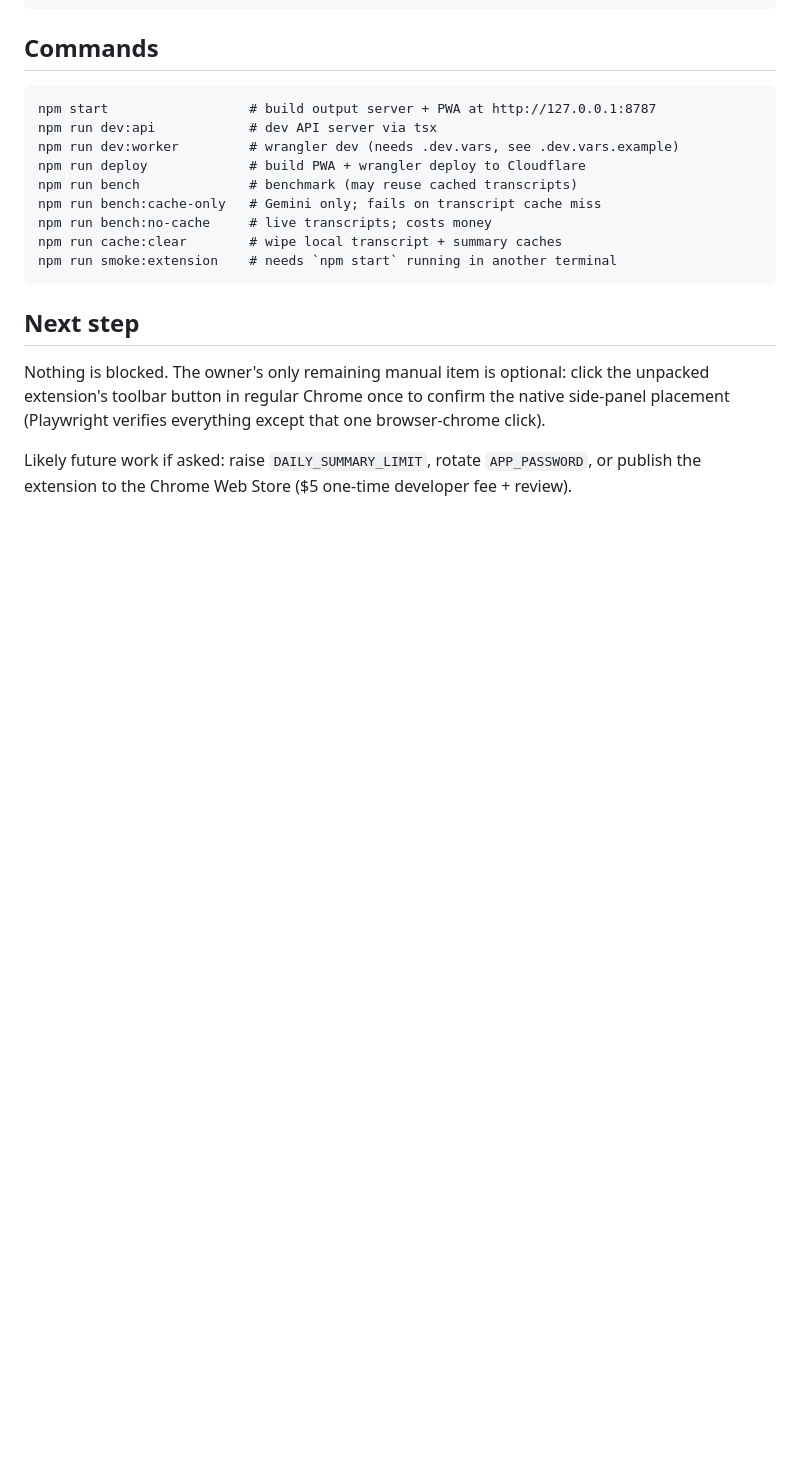
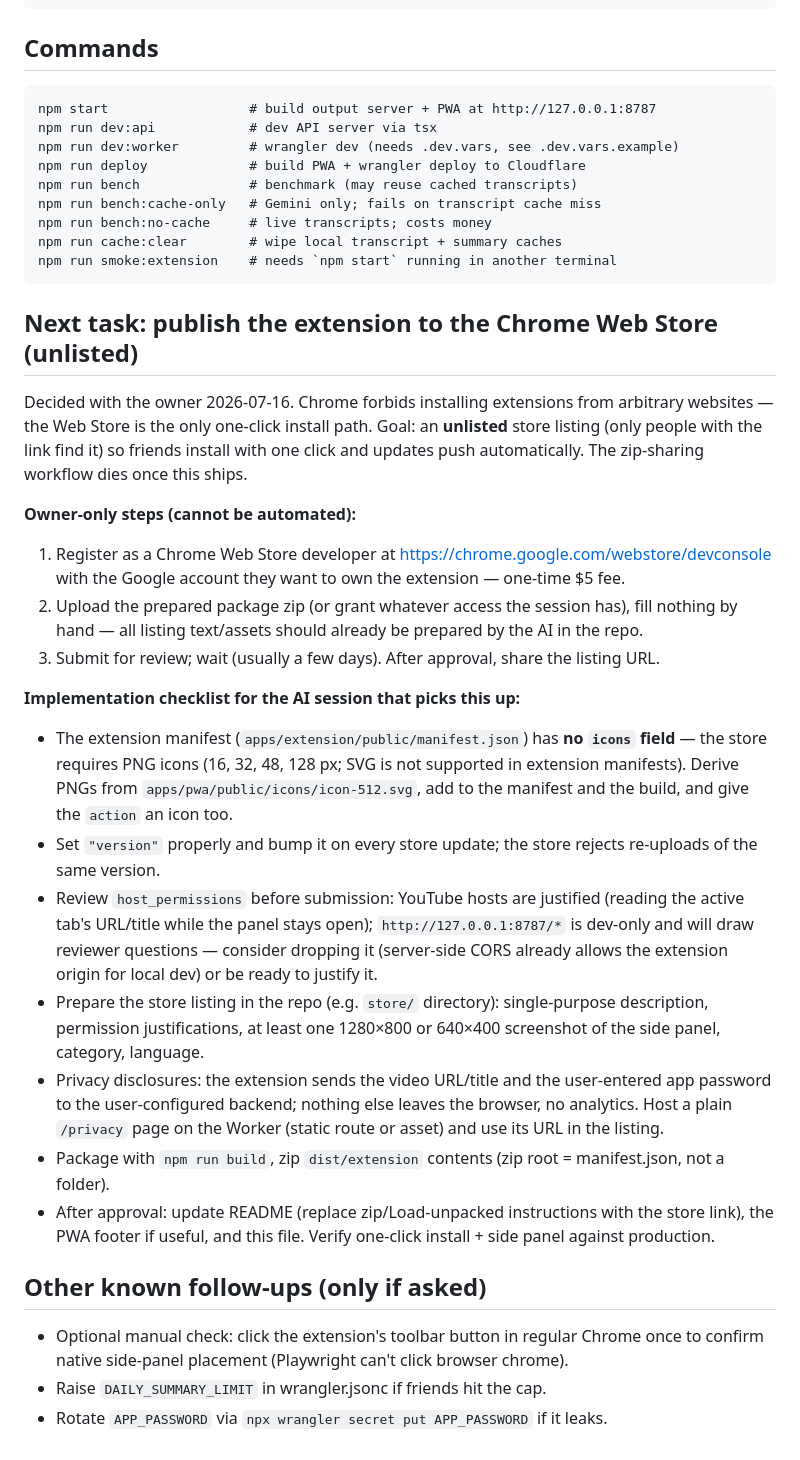
Before and after one commit to echoNad3/no_bs_summary, a Markdown page: handoff.md, the part around the change. GitHub-like rendering; blank space fills up the shorter version.

Commit message:
handoff: spec for unlisted Chrome Web Store publishing

````diff
--- a/handoff.md
+++ b/handoff.md
@@ -168,11 +168,49 @@ npm run cache:clear        # wipe local transcript + summary caches
 npm run smoke:extension    # needs `npm start` running in another terminal
 ```
 
-## Next step
+## Next task: publish the extension to the Chrome Web Store (unlisted)
 
-Nothing is blocked. The owner's only remaining manual item is optional: click the unpacked
-extension's toolbar button in regular Chrome once to confirm the native side-panel placement
-(Playwright verifies everything except that one browser-chrome click).
+Decided with the owner 2026-07-16. Chrome forbids installing extensions from arbitrary
+websites — the Web Store is the only one-click install path. Goal: an **unlisted** store
+listing (only people with the link find it) so friends install with one click and updates
+push automatically. The zip-sharing workflow dies once this ships.
 
-Likely future work if asked: raise `DAILY_SUMMARY_LIMIT`, rotate `APP_PASSWORD`, or publish
-the extension to the Chrome Web Store ($5 one-time developer fee + review).
+**Owner-only steps (cannot be automated):**
+
+1. Register as a Chrome Web Store developer at https://chrome.google.com/webstore/devconsole
+   with the Google account they want to own the extension — one-time $5 fee.
+2. Upload the prepared package zip (or grant whatever access the session has), fill nothing
+   by hand — all listing text/assets should already be prepared by the AI in the repo.
+3. Submit for review; wait (usually a few days). After approval, share the listing URL.
+
+**Implementation checklist for the AI session that picks this up:**
+
+- The extension manifest (`apps/extension/public/manifest.json`) has **no `icons` field** —
+  the store requires PNG icons (16, 32, 48, 128 px; SVG is not supported in extension
+  manifests). Derive PNGs from `apps/pwa/public/icons/icon-512.svg`, add to the manifest and
+  the build, and give the `action` an icon too.
+- Set `"version"` properly and bump it on every store update; the store rejects re-uploads
+  of the same version.
+- Review `host_permissions` before submission: YouTube hosts are justified (reading the
+  active tab's URL/title while the panel stays open); `http://127.0.0.1:8787/*` is dev-only
+  and will draw reviewer questions — consider dropping it (server-side CORS already allows
+  the extension origin for local dev) or be ready to justify it.
+- Prepare the store listing in the repo (e.g. `store/` directory): single-purpose
+  description, permission justifications, at least one 1280×800 or 640×400 screenshot of
+  the side panel, category, language.
+- Privacy disclosures: the extension sends the video URL/title and the user-entered app
+  password to the user-configured backend; nothing else leaves the browser, no analytics.
+  Host a plain `/privacy` page on the Worker (static route or asset) and use its URL in the
+  listing.
+- Package with `npm run build`, zip `dist/extension` contents (zip root = manifest.json,
+  not a folder).
+- After approval: update README (replace zip/Load-unpacked instructions with the store
+  link), the PWA footer if useful, and this file. Verify one-click install + side panel
+  against production.
+
+## Other known follow-ups (only if asked)
+
+- Optional manual check: click the extension's toolbar button in regular Chrome once to
+  confirm native side-panel placement (Playwright can't click browser chrome).
+- Raise `DAILY_SUMMARY_LIMIT` in wrangler.jsonc if friends hit the cap.
+- Rotate `APP_PASSWORD` via `npx wrangler secret put APP_PASSWORD` if it leaks.
````
